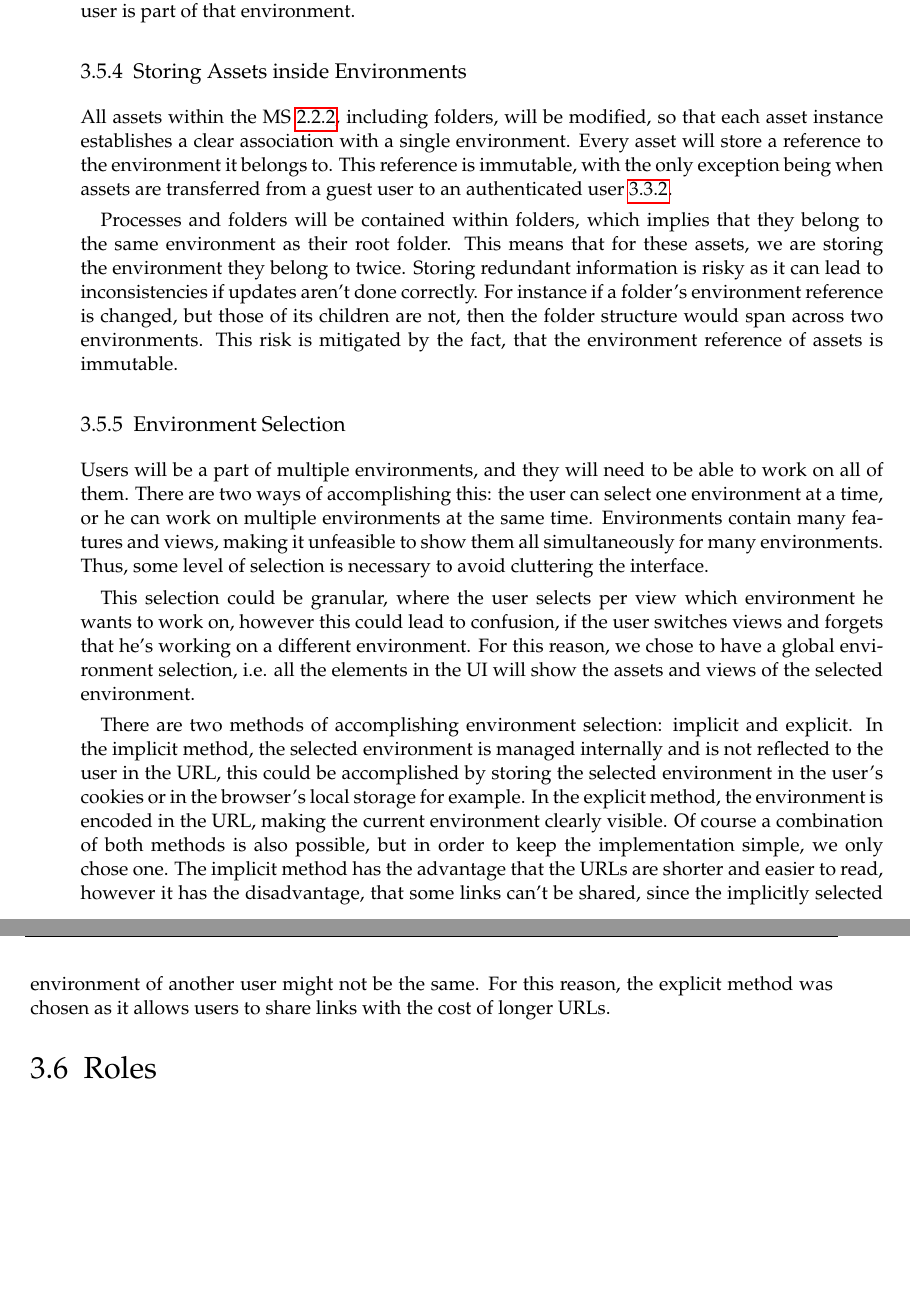
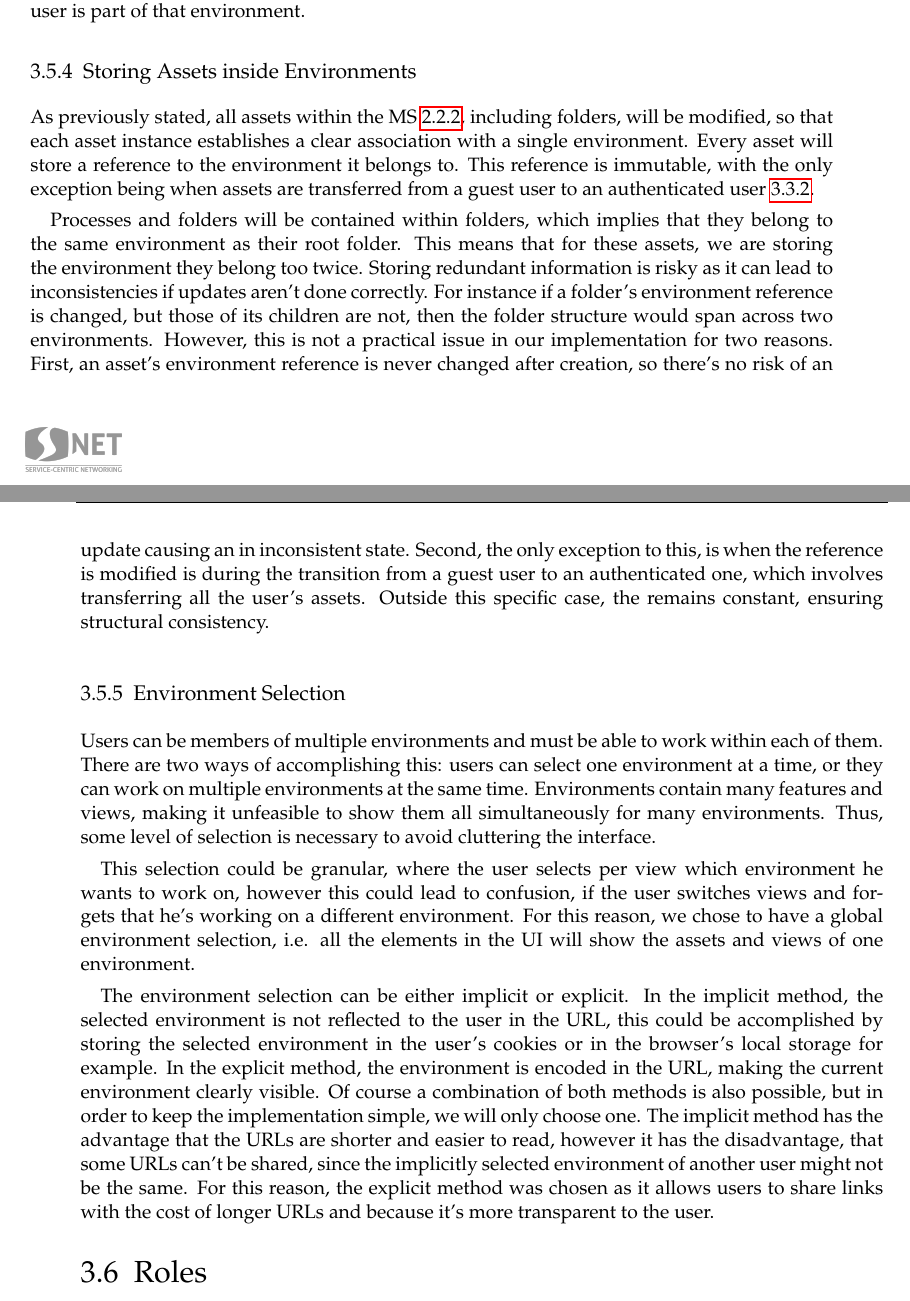
Before and after one commit to FelipeTrost/bachelorthesis, a LaTeX thesis (thesis-document/main.tex, which reads thesis-document/content/03_concept_and_design.tex): two parts of pages 28 and 29 of 54 before the commit and two parts of pages 27 and 28 of 54 after it, joined at a grey line, cut so that both start at the same text, the shorter picture padded with empty space. Compiled offline with pdfLaTeX.

Commit message:
changes Tue Apr  1 04:59:33 PM CEST 2025

```diff
--- a/thesis-document/content/03_concept_and_design.tex
+++ b/thesis-document/content/03_concept_and_design.tex
@@ -467,7 +473,7 @@ that environment.
 \subsection{Storing Assets inside Environments}
 \label{cha:conceptanddesign:environments:storing-assets}
 
-All assets within the MS \ref{cha:relatedwork:proceed-assets}, including folders,
+As previously stated, all assets within the MS \ref{cha:relatedwork:proceed-assets}, including folders,
 will be modified, so that each asset instance establishes a clear association with a single environment.
 Every asset will store a reference to the environment it belongs to.
 This reference is immutable, with the only exception being when assets are transferred
@@ -475,12 +481,18 @@ from a guest user to an authenticated user \ref{cha:conceptanddesign:users:merge
 
 Processes and folders will be contained within folders, which implies that they belong to
 the same environment as their root folder.
-This means that for these assets, we are storing the environment they belong to twice.
+This means that for these assets, we are storing the environment they belong too twice.
 Storing redundant information is risky as it can lead to inconsistencies if updates aren't
 done correctly.
 For instance if a folder's environment reference is changed, but those of its children
 are not, then the folder structure would span across two environments.
-This risk is mitigated by the fact, that the environment reference of assets is immutable.
+However, this is not a practical issue in our implementation for two reasons.
+First, an asset's environment reference is
+never changed after creation, so there’s no risk of an update causing an in inconsistent
+state.
+Second, the only exception to this, is when the reference is modified is during the transition from a
+guest user to an authenticated one, which involves transferring all the user's assets.
+Outside this specific case, the remains constant, ensuring structural consistency.
 
 % The key principle is that every asset belongs to one and only one environment, and this
 % association can be easily identified.
@@ -498,10 +510,9 @@ This risk is mitigated by the fact, that the environment reference of assets is
 \subsection{Environment Selection}
 % TODO: maybe back this up with some research, although this isn't that kind of thesis
 
-Users will be a part of multiple environments, and they will need to be able to work on
-all of them.
-There are two ways of accomplishing this: the user can select one environment at a time,
-or he can work on multiple environments at the same time.
+Users can be members of multiple environments and must be able to work within each of them.
+There are two ways of accomplishing this: users can select one environment at a time,
+or they can work on multiple environments at the same time.
 %
 % As environments contain many features, it isn't feasible to show all of them at the same
 % time, as this would clutter the interface, some level of selection is necessary.
@@ -515,21 +526,21 @@ This selection could be granular, where the user selects per view which environm
 wants to work on, however this could lead to confusion, if the user switches views and
 forgets that he's working on a different environment.
 For this reason, we chose to have a global environment selection, i.e. all the elements in
-the UI will show the assets and views of the selected environment.
+the UI will show the assets and views of one environment.
 
-There are two methods of accomplishing environment selection: implicit and explicit.
-In the implicit method, the selected environment is managed internally and is not
+The environment selection can be either implicit or explicit.
+In the implicit method, the selected environment is not
 reflected to the user in the URL, this could be accomplished by storing the selected
 environment in the user's cookies or in the browser's local storage for example.
 In the explicit method, the environment is encoded in the URL,
 making the current environment clearly visible.
 Of course a combination of both methods is also possible, but in order to keep the
-implementation simple, we only chose one.
+implementation simple, we will only choose one.
 The implicit method has the advantage that the URLs are shorter and easier to read,
-however it has the disadvantage, that some links can't be shared, since the implicitly
+however it has the disadvantage, that some URLs can't be shared, since the implicitly
 selected environment of another user might not be the same.
 For this reason, the explicit method was chosen as it allows users to share links with the
-cost of longer URLs.
+cost of longer URLs and because it's more transparent to the user.
 
 \section{Roles}
 \label{cha:conceptanddesign:roles}
```
Also changed, not shown: thesis-document/style/style.tex (+1 -0 lines), thesis-document/main.pdf, thesis-document/content/03_concept_and_design.tex (56 more changed lines), 4 other files.
